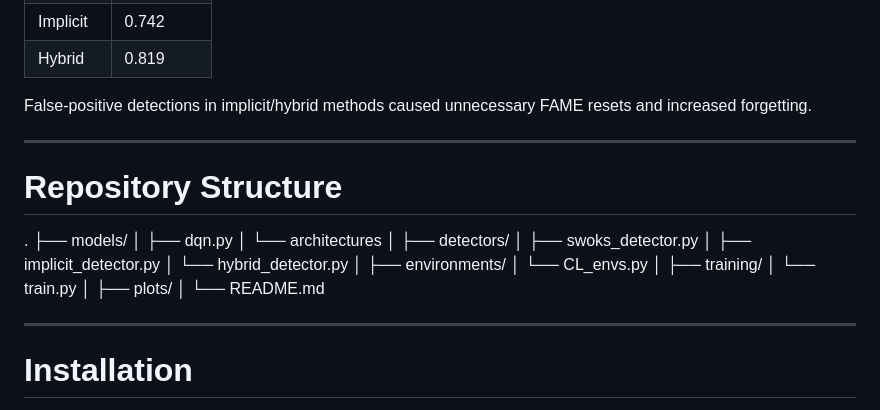
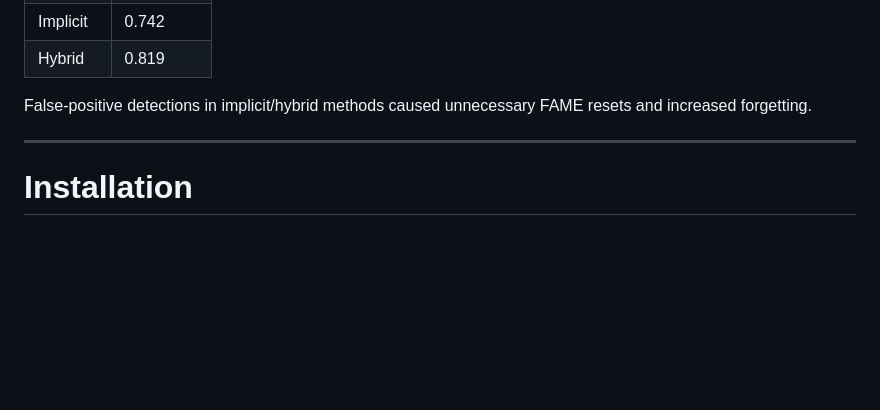
Before and after one commit to AdithyaaCh/FAME---without-task-boundaries-, a Markdown page: README.md, the part around the change. Drawn GitHub-style; blank space fills up the shorter version.

Commit message:
Remove repository structure section
Removed repository structure section from README.

```diff
--- a/README.md
+++ b/README.md
@@ -190,32 +190,6 @@ False-positive detections in implicit/hybrid methods caused unnecessary FAME res
 
 ---
 
-# Repository Structure
-
-
-.
-├── models/
-│   ├── dqn.py
-│   └── architectures
-│
-├── detectors/
-│   ├── swoks_detector.py
-│   ├── implicit_detector.py
-│   └── hybrid_detector.py
-│
-├── environments/
-│   └── CL_envs.py
-│
-├── training/
-│   └── train.py
-│
-├── plots/
-│
-└── README.md
-
-
-
----
 
 # Installation
 
```
